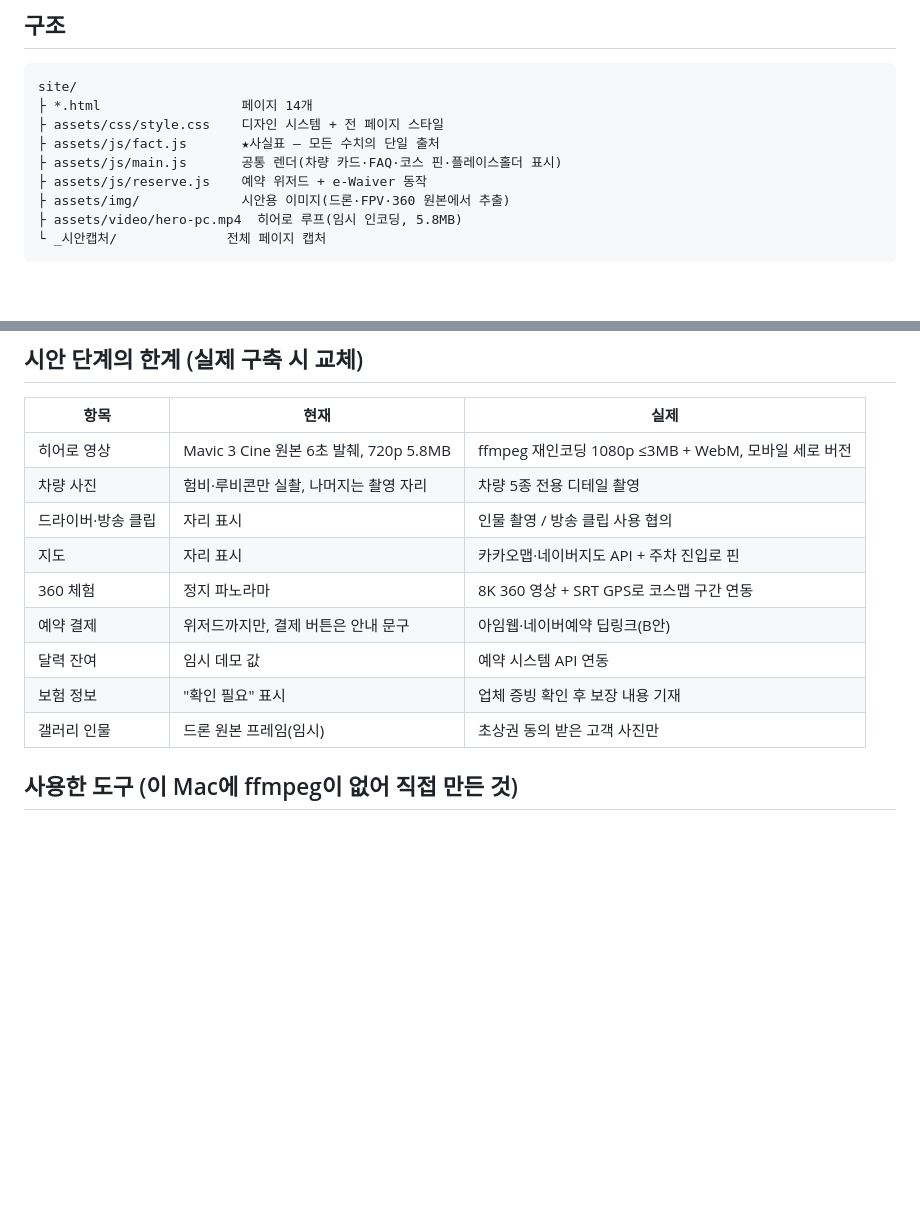
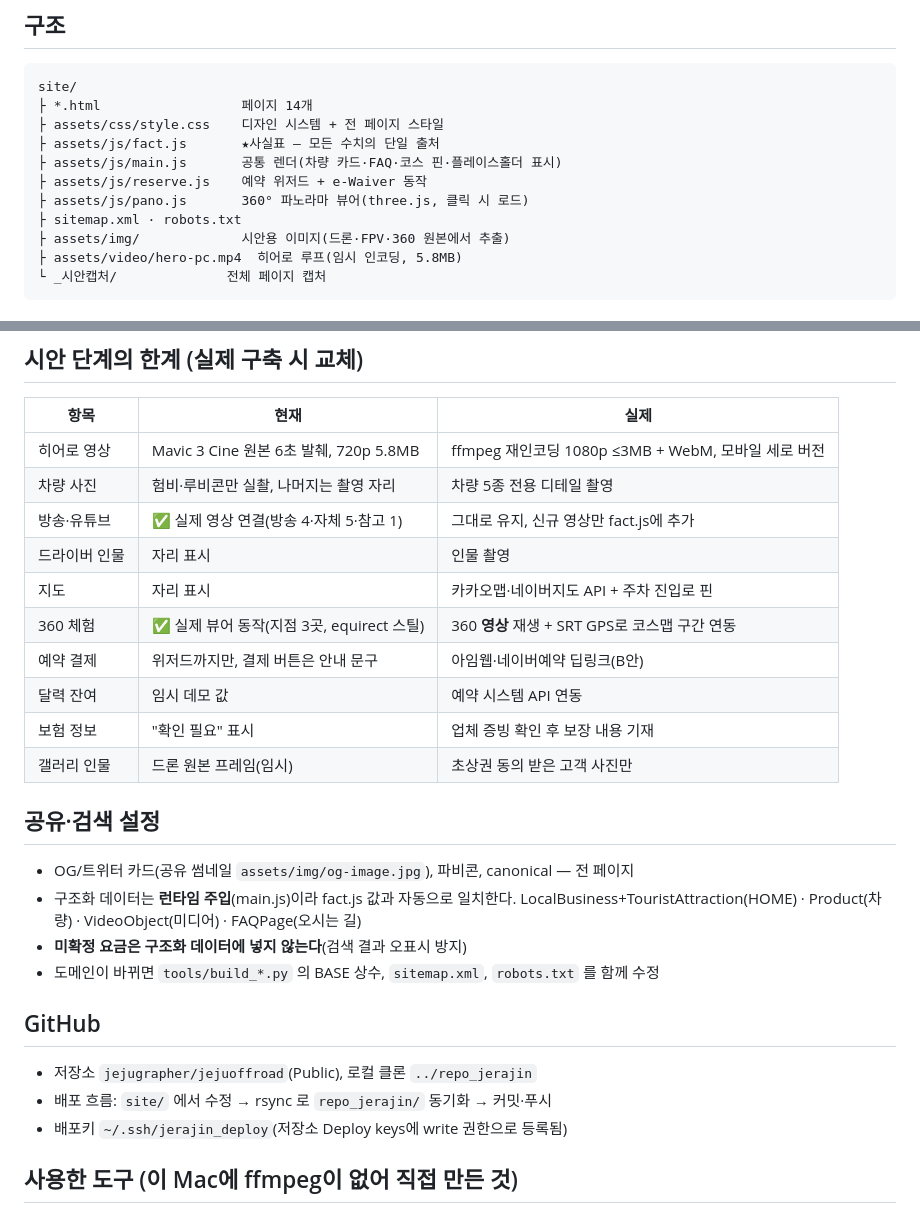
Before and after one commit to jejugrapher/jejuoffroad, a Markdown page: README.md, 2 parts joined by grey strips. Rendered like a GitHub page; blank space fills up the shorter version.

Commit message:
README: 360 뷰어·메타·배포 흐름 반영
Co-Authored-By: Claude Opus 5 <noreply@anthropic.com>

```diff
--- a/README.md
+++ b/README.md
@@ -40,6 +40,8 @@ site/
 ├ assets/js/fact.js       ★사실표 — 모든 수치의 단일 출처
 ├ assets/js/main.js       공통 렌더(차량 카드·FAQ·코스 핀·플레이스홀더 표시)
 ├ assets/js/reserve.js    예약 위저드 + e-Waiver 동작
+├ assets/js/pano.js       360° 파노라마 뷰어(three.js, 클릭 시 로드)
+├ sitemap.xml · robots.txt
 ├ assets/img/             시안용 이미지(드론·FPV·360 원본에서 추출)
 ├ assets/video/hero-pc.mp4  히어로 루프(임시 인코딩, 5.8MB)
 └ _시안캡처/              전체 페이지 캡처
@@ -73,13 +75,28 @@ python3 tools/build_pages.py      # vehicles/reserve/about/course/crew/media/vis
 |---|---|---|
 | 히어로 영상 | Mavic 3 Cine 원본 6초 발췌, 720p 5.8MB | ffmpeg 재인코딩 1080p ≤3MB + WebM, 모바일 세로 버전 |
 | 차량 사진 | 험비·루비콘만 실촬, 나머지는 촬영 자리 | 차량 5종 전용 디테일 촬영 |
-| 드라이버·방송 클립 | 자리 표시 | 인물 촬영 / 방송 클립 사용 협의 |
+| 방송·유튜브 | ✅ 실제 영상 연결(방송 4·자체 5·참고 1) | 그대로 유지, 신규 영상만 fact.js에 추가 |
+| 드라이버 인물 | 자리 표시 | 인물 촬영 |
 | 지도 | 자리 표시 | 카카오맵·네이버지도 API + 주차 진입로 핀 |
-| 360 체험 | 정지 파노라마 | 8K 360 영상 + SRT GPS로 코스맵 구간 연동 |
+| 360 체험 | ✅ 실제 뷰어 동작(지점 3곳, equirect 스틸) | 360 **영상** 재생 + SRT GPS로 코스맵 구간 연동 |
 | 예약 결제 | 위저드까지만, 결제 버튼은 안내 문구 | 아임웹·네이버예약 딥링크(B안) |
 | 달력 잔여 | 임시 데모 값 | 예약 시스템 API 연동 |
 | 보험 정보 | "확인 필요" 표시 | 업체 증빙 확인 후 보장 내용 기재 |
 | 갤러리 인물 | 드론 원본 프레임(임시) | 초상권 동의 받은 고객 사진만 |
+
+## 공유·검색 설정
+
+- OG/트위터 카드(공유 썸네일 `assets/img/og-image.jpg`), 파비콘, canonical — 전 페이지
+- 구조화 데이터는 **런타임 주입**(main.js)이라 fact.js 값과 자동으로 일치한다.
+  LocalBusiness+TouristAttraction(HOME) · Product(차량) · VideoObject(미디어) · FAQPage(오시는 길)
+- **미확정 요금은 구조화 데이터에 넣지 않는다**(검색 결과 오표시 방지)
+- 도메인이 바뀌면 `tools/build_*.py` 의 BASE 상수, `sitemap.xml`, `robots.txt` 를 함께 수정
+
+## GitHub
+
+- 저장소 `jejugrapher/jejuoffroad`(Public), 로컬 클론 `../repo_jerajin`
+- 배포 흐름: `site/` 에서 수정 → rsync 로 `repo_jerajin/` 동기화 → 커밋·푸시
+- 배포키 `~/.ssh/jerajin_deploy`(저장소 Deploy keys에 write 권한으로 등록됨)
 
 ## 사용한 도구 (이 Mac에 ffmpeg이 없어 직접 만든 것)
 
```
